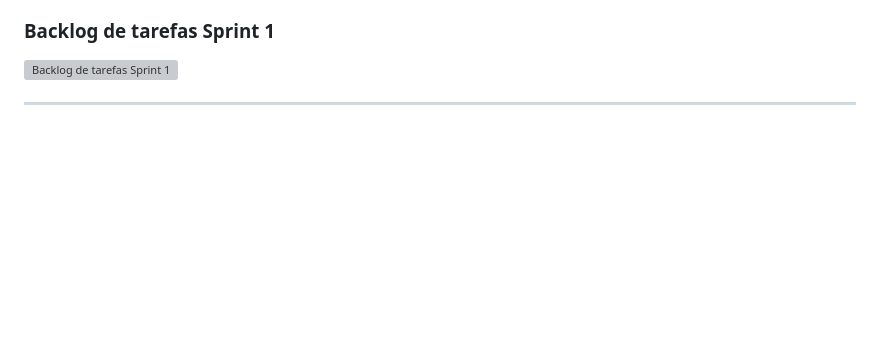
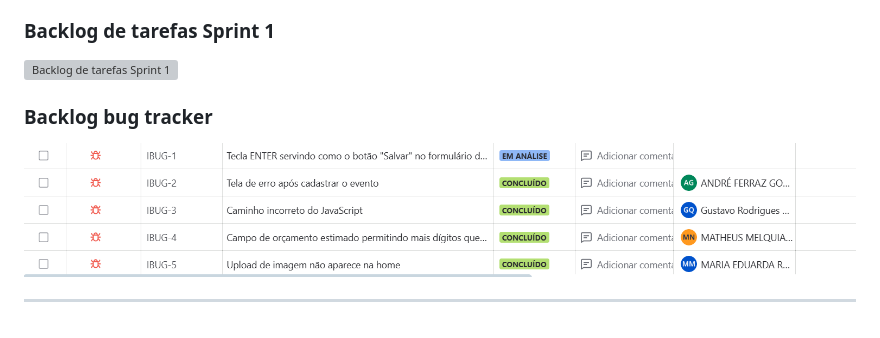
Before and after one commit to gqueque/IntegraTur-2.0, a Markdown page: Readme.md, the part around the change. GitHub-like rendering; pictures changed too: assets/Bug tracker.png (added); blank space fills up the shorter version; grey boxes are pictures that could not be loaded.

Commit message:
bug tracker

```diff
--- a/Readme.md
+++ b/Readme.md
@@ -468,6 +468,9 @@ Produzir histórias, storyboards e sketches para atender os 15 entregáveis do "
 ### **Backlog de tarefas Sprint 1**
 ![Backlog de tarefas Sprint 1](./assets/BACKLOG%20sprint%202%20.png)
 
+### **Backlog bug tracker**
+![Backlog bug tracker](./assets/Bug%20tracker.png)
+
 
 
 
```
